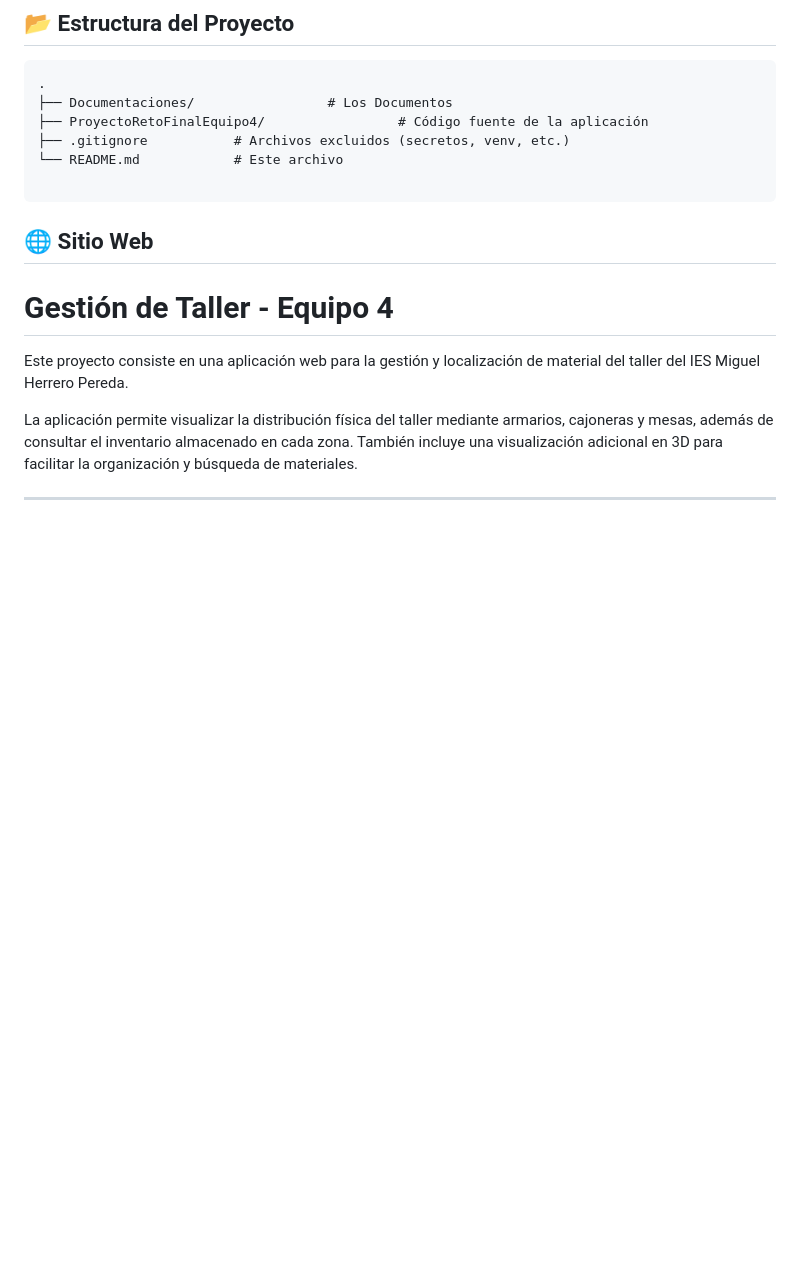
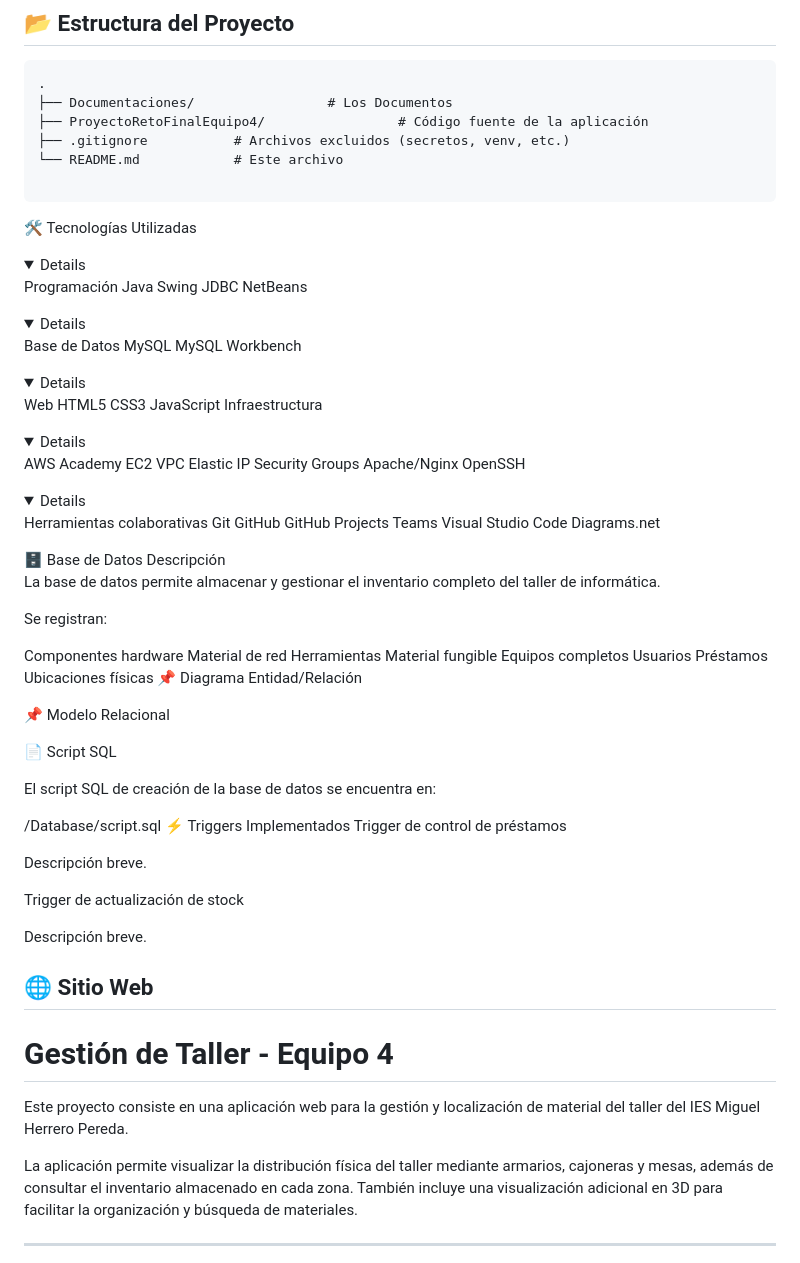
Before and after one commit to Dalonso1997/ProyectoRetoFinalEquipo4, a Markdown page: README.md, the part around the change. Rendered like a GitHub page; folded sections open; blank space fills up the shorter version.

Commit message:
Expand README with technologies and project details
Added details about technologies used, database description, and project overview.

````diff
--- a/README.md
+++ b/README.md
@@ -23,6 +23,77 @@ Este proyecto forma parte del Reto de Historia del Software del equipo 4. Consis
 └── README.md            # Este archivo
 
 ```
+🛠️ Tecnologías Utilizadas
+<details>
+Programación
+Java
+Swing
+JDBC
+NetBeans
+</details>
+<details>
+Base de Datos
+MySQL
+MySQL Workbench
+</details>
+<details>
+Web
+HTML5
+CSS3
+JavaScript
+Infraestructura
+</details>
+<details>
+AWS Academy
+EC2
+VPC
+Elastic IP
+Security Groups
+Apache/Nginx
+OpenSSH
+</details>
+<details>
+Herramientas colaborativas
+Git
+GitHub
+GitHub Projects
+Teams
+Visual Studio Code
+Diagrams.net
+</details>
+🗄️ Base de Datos
+Descripción
+
+La base de datos permite almacenar y gestionar el inventario completo del taller de informática.
+
+Se registran:
+
+Componentes hardware
+Material de red
+Herramientas
+Material fungible
+Equipos completos
+Usuarios
+Préstamos
+Ubicaciones físicas
+📌 Diagrama Entidad/Relación
+
+📌 Modelo Relacional
+
+📄 Script SQL
+
+El script SQL de creación de la base de datos se encuentra en:
+
+/Database/script.sql
+⚡ Triggers Implementados
+Trigger de control de préstamos
+
+Descripción breve.
+
+Trigger de actualización de stock
+
+Descripción breve.
+
 
 
 ## 🌐 Sitio Web
````
